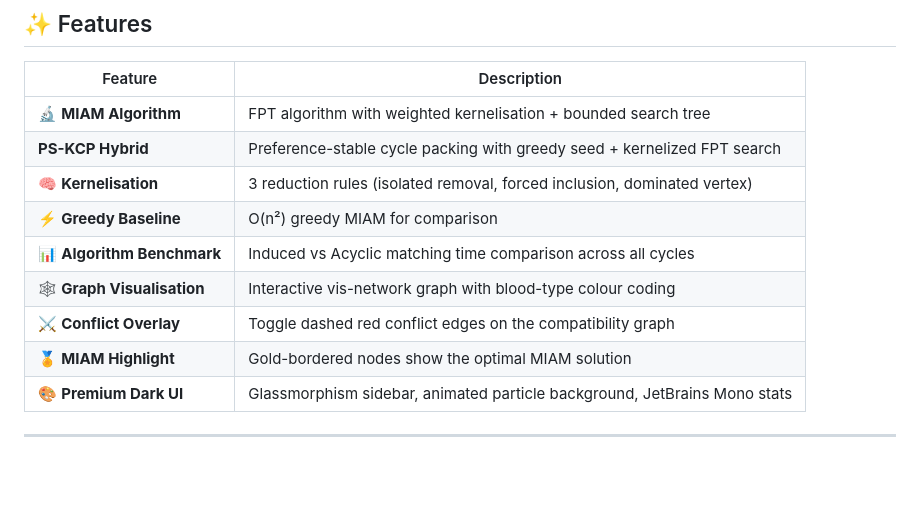
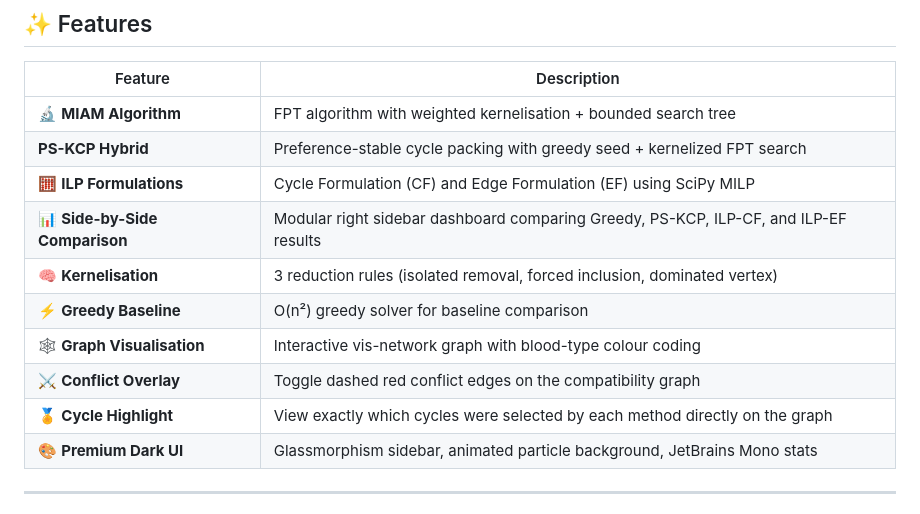
Before and after one commit to VIPULCODEX/VIPVISUALIZER, a Markdown page: README.md, the part around the change. Drawn GitHub-style; blank space fills up the shorter version.

Commit message:
docs: update README with comparison dashboard features

```diff
--- a/README.md
+++ b/README.md
@@ -36,12 +36,13 @@ Standard KEP solvers find cycles and chains using Integer Linear Programming but
 |---------|-------------|
 | 🔬 **MIAM Algorithm** | FPT algorithm with weighted kernelisation + bounded search tree |
 | **PS-KCP Hybrid** | Preference-stable cycle packing with greedy seed + kernelized FPT search |
+| 🧮 **ILP Formulations** | Cycle Formulation (CF) and Edge Formulation (EF) using SciPy MILP |
+| 📊 **Side-by-Side Comparison** | Modular right sidebar dashboard comparing Greedy, PS-KCP, ILP-CF, and ILP-EF results |
 | 🧠 **Kernelisation** | 3 reduction rules (isolated removal, forced inclusion, dominated vertex) |
-| ⚡ **Greedy Baseline** | O(n²) greedy MIAM for comparison |
-| 📊 **Algorithm Benchmark** | Induced vs Acyclic matching time comparison across all cycles |
+| ⚡ **Greedy Baseline** | O(n²) greedy solver for baseline comparison |
 | 🕸️ **Graph Visualisation** | Interactive vis-network graph with blood-type colour coding |
 | ⚔️ **Conflict Overlay** | Toggle dashed red conflict edges on the compatibility graph |
-| 🏅 **MIAM Highlight** | Gold-bordered nodes show the optimal MIAM solution |
+| 🏅 **Cycle Highlight** | View exactly which cycles were selected by each method directly on the graph |
 | 🎨 **Premium Dark UI** | Glassmorphism sidebar, animated particle background, JetBrains Mono stats |
 
 ---
```
